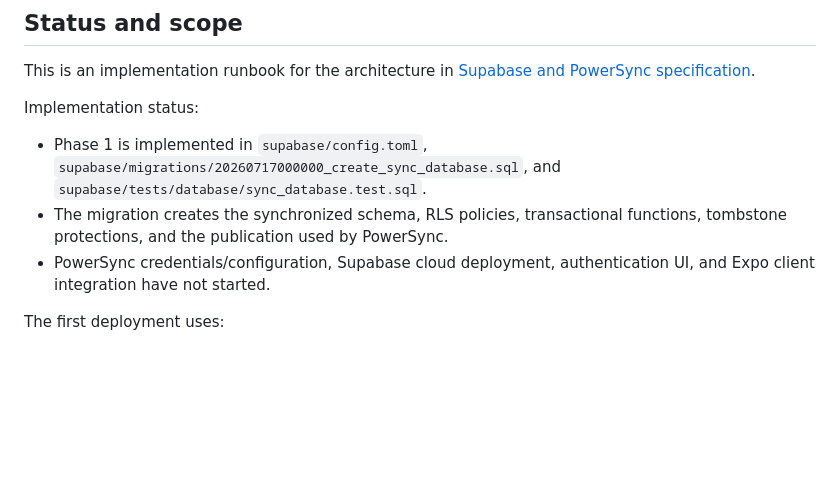
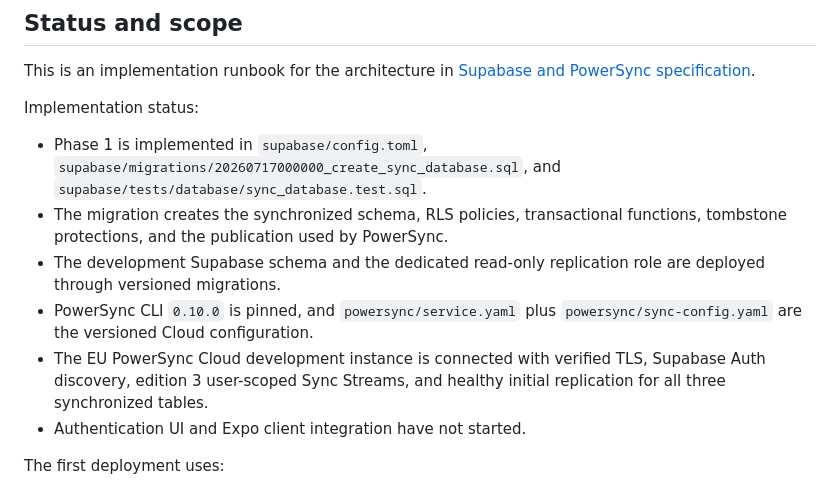
Before and after one commit to xmajzel/wordfold, a Markdown page: docs/SUPABASE_POWERSYNC_INITIAL_SETUP.md, the part around the change. Rendered like a GitHub page; blank space fills up the shorter version.

Commit message:
docs(sync): record PowerSync Cloud deployment

```diff
--- a/docs/SUPABASE_POWERSYNC_INITIAL_SETUP.md
+++ b/docs/SUPABASE_POWERSYNC_INITIAL_SETUP.md
@@ -8,7 +8,10 @@ Implementation status:
 
 - Phase 1 is implemented in `supabase/config.toml`, `supabase/migrations/20260717000000_create_sync_database.sql`, and `supabase/tests/database/sync_database.test.sql`.
 - The migration creates the synchronized schema, RLS policies, transactional functions, tombstone protections, and the publication used by PowerSync.
-- PowerSync credentials/configuration, Supabase cloud deployment, authentication UI, and Expo client integration have not started.
+- The development Supabase schema and the dedicated read-only replication role are deployed through versioned migrations.
+- PowerSync CLI `0.10.0` is pinned, and `powersync/service.yaml` plus `powersync/sync-config.yaml` are the versioned Cloud configuration.
+- The EU PowerSync Cloud development instance is connected with verified TLS, Supabase Auth discovery, edition 3 user-scoped Sync Streams, and healthy initial replication for all three synchronized tables.
+- Authentication UI and Expo client integration have not started.
 
 The first deployment uses:
 
```
Also changed, not shown: docs/SUPABASE_POWERSYNC_SPECIFICATION.md (+1 -1 lines).
